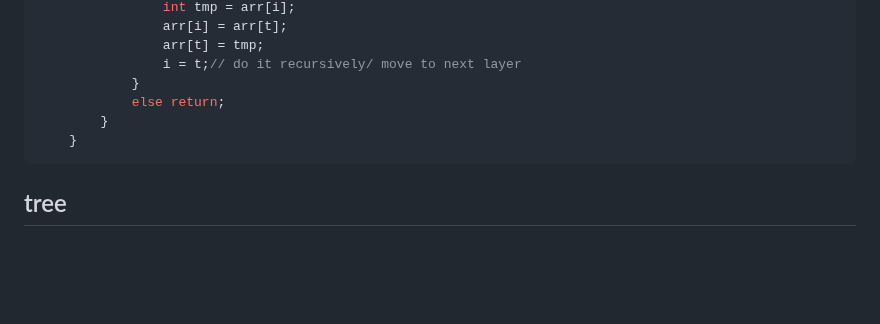
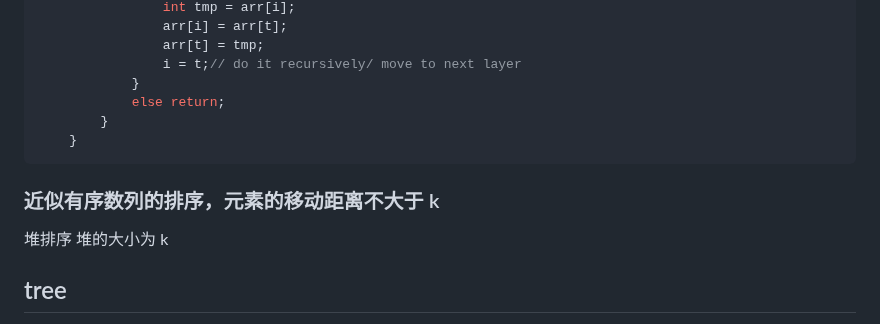
Before and after one commit to Zuiverloon/Bagu_md, a Markdown page: DataStructure.md, the part around the change. Rendered like a GitHub page; blank space fills up the shorter version.

Commit message:
almost sorted array

````diff
--- a/DataStructure.md
+++ b/DataStructure.md
@@ -266,6 +266,10 @@ public static void heapsort(int[] arr){
     }
 ```
 
+### 近似有序数列的排序，元素的移动距离不大于 k
+
+堆排序 堆的大小为 k
+
 ## tree
 
 节点(node) 父节点(parent node) 子节点(child node) 同胞节点(sibling node) 叶子节点(leaf node) 中间节点(internal node) 路径(path) 边(edge)
````
